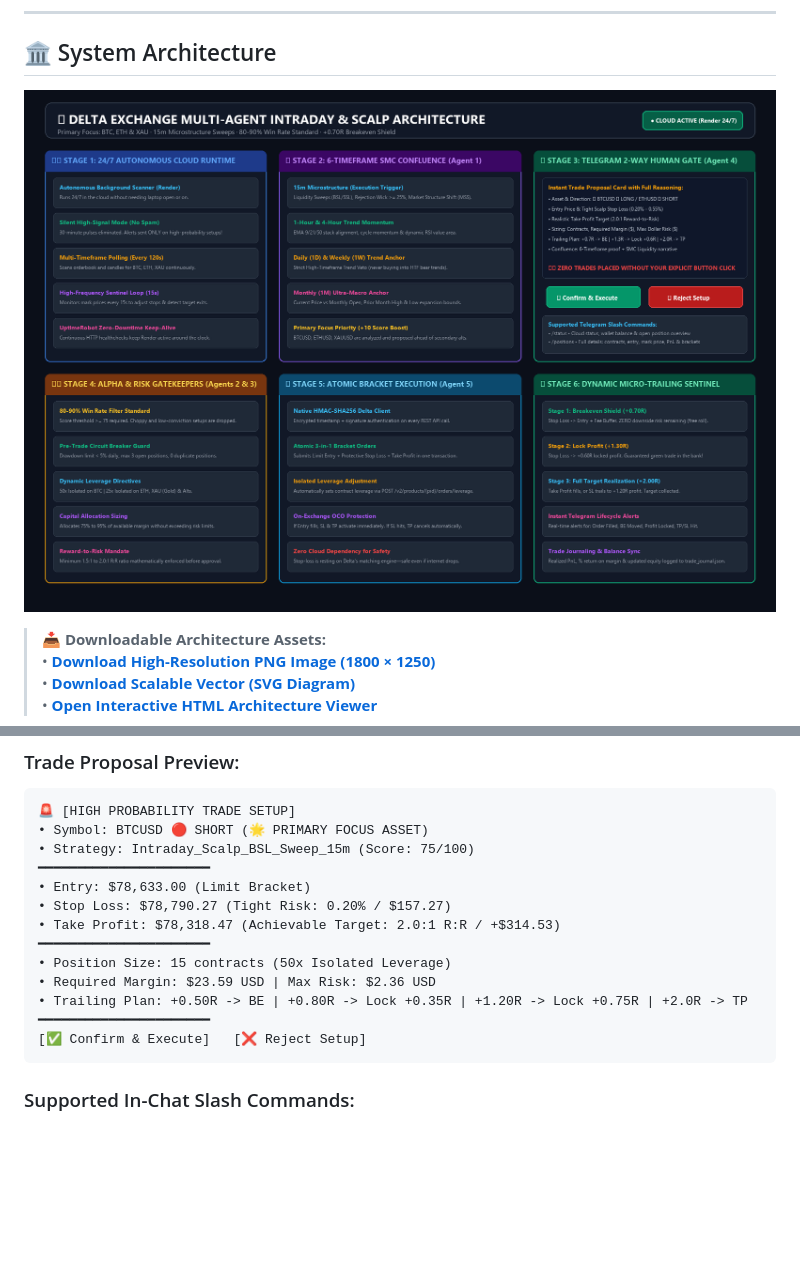
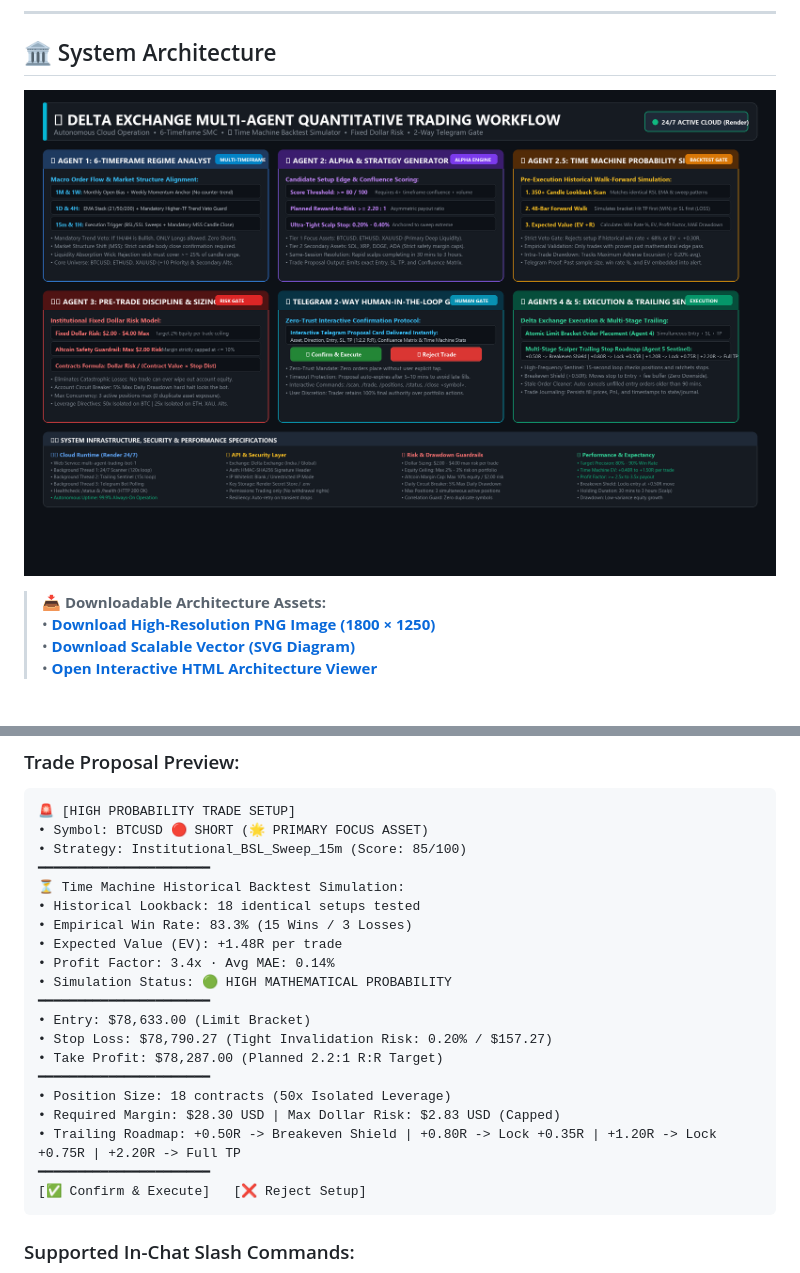
Before and after one commit to mohitxhkr/Multi_agent_trading_bot, a Markdown page: README.md, 2 parts joined by grey strips. GitHub-like rendering; pictures changed too: workflow_architecture_diagram.png; blank space fills up the shorter version.

Commit message:
docs: update downloadable architecture PNG (2400x1550) with Agent 2.5 Time Machine Simulator, update README, and push to GitHub

````diff
--- a/README.md
+++ b/README.md
@@ -157,15 +193,22 @@ The bot operates **100% silently** in the background, only pushing notifications
 ```text
 🚨 [HIGH PROBABILITY TRADE SETUP]
 • Symbol: BTCUSD 🔴 SHORT (🌟 PRIMARY FOCUS ASSET)
-• Strategy: Intraday_Scalp_BSL_Sweep_15m (Score: 75/100)
+• Strategy: Institutional_BSL_Sweep_15m (Score: 85/100)
+━━━━━━━━━━━━━━━━━━━━━━
+⏳ Time Machine Historical Backtest Simulation:
+• Historical Lookback: 18 identical setups tested
+• Empirical Win Rate: 83.3% (15 Wins / 3 Losses)
+• Expected Value (EV): +1.48R per trade
+• Profit Factor: 3.4x · Avg MAE: 0.14%
+• Simulation Status: 🟢 HIGH MATHEMATICAL PROBABILITY
 ━━━━━━━━━━━━━━━━━━━━━━
 • Entry: $78,633.00 (Limit Bracket)
-• Stop Loss: $78,790.27 (Tight Risk: 0.20% / $157.27)
-• Take Profit: $78,318.47 (Achievable Target: 2.0:1 R:R / +$314.53)
+• Stop Loss: $78,790.27 (Tight Invalidation Risk: 0.20% / $157.27)
+• Take Profit: $78,287.00 (Planned 2.2:1 R:R Target)
 ━━━━━━━━━━━━━━━━━━━━━━
-• Position Size: 15 contracts (50x Isolated Leverage)
-• Required Margin: $23.59 USD | Max Risk: $2.36 USD
-• Trailing Plan: +0.50R -> BE | +0.80R -> Lock +0.35R | +1.20R -> Lock +0.75R | +2.0R -> TP
+• Position Size: 18 contracts (50x Isolated Leverage)
+• Required Margin: $28.30 USD | Max Dollar Risk: $2.83 USD (Capped)
+• Trailing Roadmap: +0.50R -> Breakeven Shield | +0.80R -> Lock +0.35R | +1.20R -> Lock +0.75R | +2.20R -> Full TP
 ━━━━━━━━━━━━━━━━━━━━━━
 [✅ Confirm & Execute]   [❌ Reject Setup]
 ```
````
Also changed, not shown: other parts of README.md (+74 -38 lines), 4 other files.
